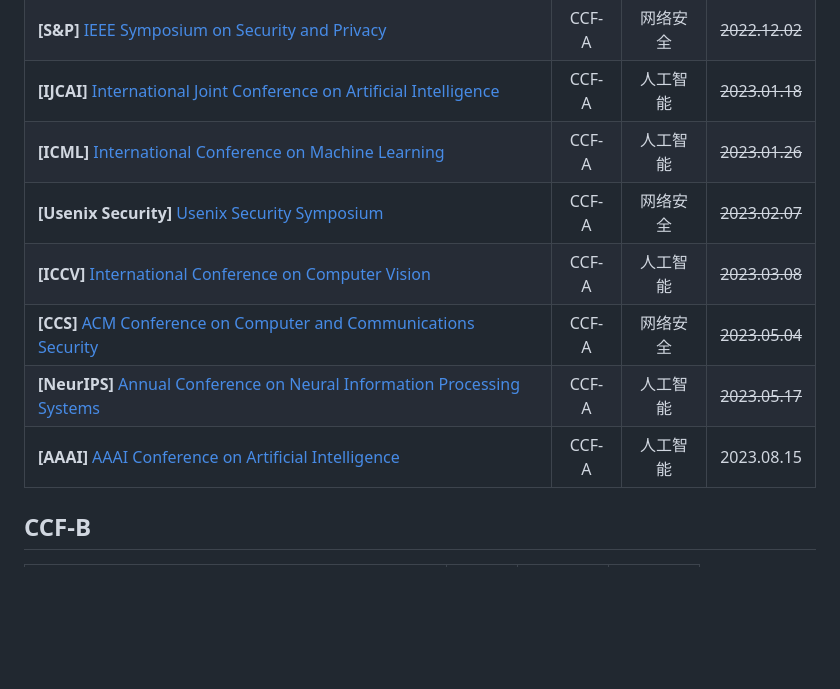
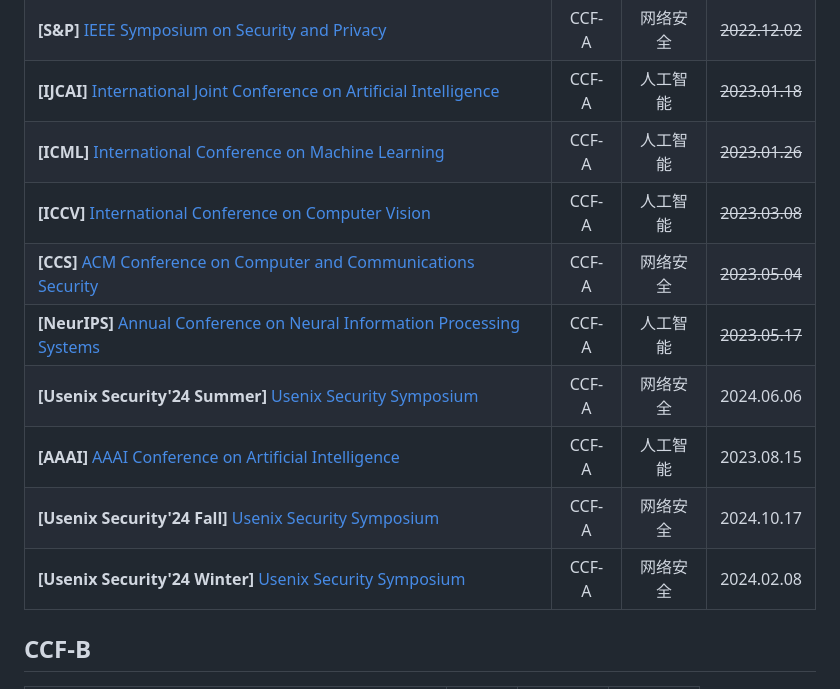
Before and after one commit to Allenpandas/BJTU-CS-Notebook, a Markdown page: Academic-Conferences.md, the part around the change. Drawn GitHub-style; blank space fills up the shorter version.

Commit message:
update Usenix Security-24

```diff
--- a/Academic-Conferences.md
+++ b/Academic-Conferences.md
@@ -11,11 +11,13 @@ Academic-Conferences | 学术会议列表
 | **[S&P]** [IEEE Symposium on Security and Privacy](https://www.ieee-security.org/TC/SP2023/) | CCF-A | 网络安全 | ~~2022.12.02~~ |
 | **[IJCAI]** [International Joint Conference on Artificial Intelligence](https://ijcai-23.org/) | CCF-A | 人工智能 | ~~2023.01.18~~ |
 | **[ICML]** [International Conference on Machine Learning](https://icml.cc/Conferences/2023) | CCF-A | 人工智能 | ~~2023.01.26~~ |
-| **[Usenix Security]** [Usenix Security Symposium](https://www.usenix.org/conference/usenixsecurity23) | CCF-A | 网络安全 | ~~2023.02.07~~ |
 | **[ICCV]** [International Conference on Computer Vision](https://iccv2023.thecvf.com/) | CCF-A | 人工智能 | ~~2023.03.08~~ |
 | **[CCS]** [ACM Conference on Computer and Communications Security](https://www.sigsac.org/ccs/CCS2023/index.html) | CCF-A | 网络安全 | ~~2023.05.04~~ |
 | **[NeurIPS]** [Annual Conference on Neural Information Processing Systems](https://neurips.cc/Conferences/2023) | CCF-A | 人工智能 | ~~2023.05.17~~     |
+| **[Usenix Security'24 Summer]** [Usenix Security Symposium](https://www.usenix.org/conference/usenixsecurity24/call-for-papers) | CCF-A | 网络安全 | 2024.06.06 |
 | **[AAAI]** [AAAI Conference on Artificial Intelligence](https://aaai.org/aaai-conference/) | CCF-A | 人工智能 | 2023.08.15 |
+| **[Usenix Security'24 Fall]** [Usenix Security Symposium](https://www.usenix.org/conference/usenixsecurity24/call-for-papers) | CCF-A | 网络安全 | 2024.10.17 |
+| **[Usenix Security'24 Winter]** [Usenix Security Symposium](https://www.usenix.org/conference/usenixsecurity24/call-for-papers) | CCF-A | 网络安全 | 2024.02.08 |
 
 
 
```
